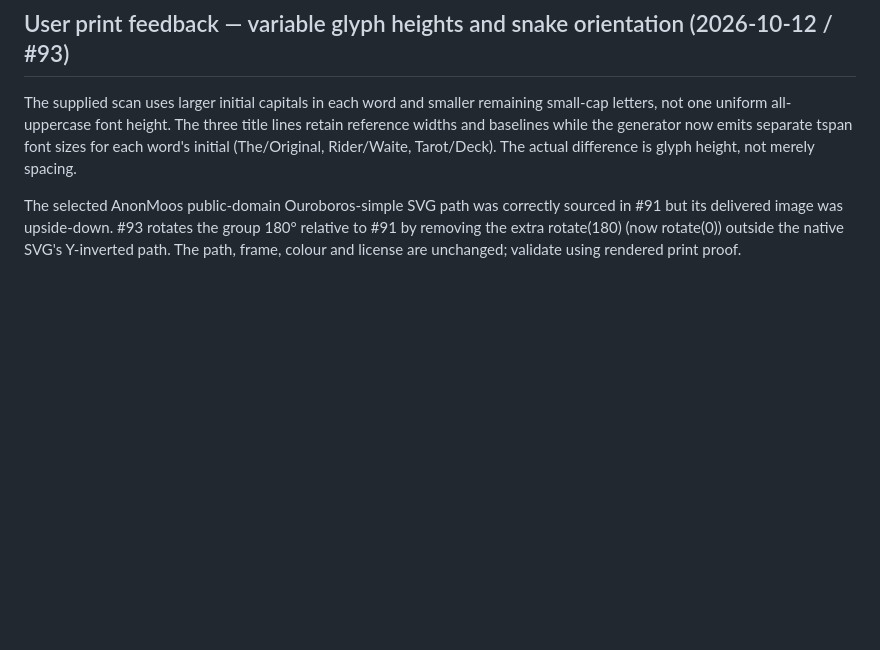
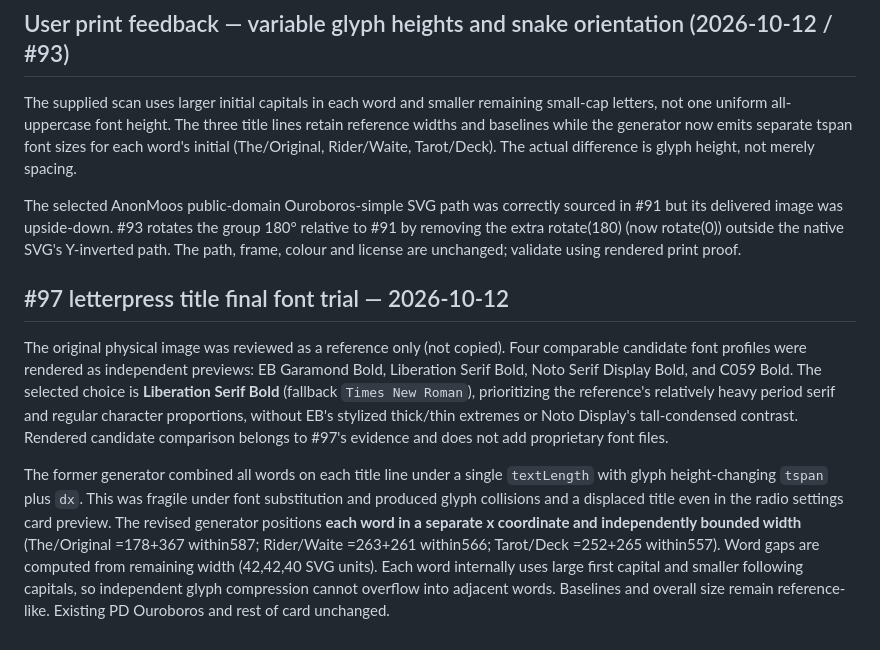
Before and after one commit to kinoko34077/tarot-draw, a Markdown page: docs/DECK_A_RECONSTRUCTION.md, the part around the change. Drawn GitHub-style; blank space fills up the shorter version.

Commit message:
docs(#97): record four font variants, selected serif and nonoverlap word measurements

```diff
--- a/docs/DECK_A_RECONSTRUCTION.md
+++ b/docs/DECK_A_RECONSTRUCTION.md
@@ -30,3 +30,8 @@ Both user-supplied samples are **visual measurement references only**; their cop
 The supplied scan uses larger initial capitals in each word and smaller remaining small-cap letters, not one uniform all-uppercase font height. The three title lines retain reference widths and baselines while the generator now emits separate tspan font sizes for each word's initial (The/Original, Rider/Waite, Tarot/Deck). The actual difference is glyph height, not merely spacing.
 
 The selected AnonMoos public-domain Ouroboros-simple SVG path was correctly sourced in #91 but its delivered image was upside-down. #93 rotates the group 180° relative to #91 by removing the extra rotate(180) (now rotate(0)) outside the native SVG's Y-inverted path. The path, frame, colour and license are unchanged; validate using rendered print proof.
+
+## #97 letterpress title final font trial — 2026-10-12
+The original physical image was reviewed as a reference only (not copied). Four comparable candidate font profiles were rendered as independent previews: EB Garamond Bold, Liberation Serif Bold, Noto Serif Display Bold, and C059 Bold. The selected choice is **Liberation Serif Bold** (fallback `Times New Roman`), prioritizing the reference's relatively heavy period serif and regular character proportions, without EB's stylized thick/thin extremes or Noto Display's tall-condensed contrast. Rendered candidate comparison belongs to #97's evidence and does not add proprietary font files.
+
+The former generator combined all words on each title line under a single `textLength` with glyph height-changing `tspan` plus `dx`. This was fragile under font substitution and produced glyph collisions and a displaced title even in the radio settings card preview. The revised generator positions **each word in a separate x coordinate and independently bounded width** (The/Original =178+367 within587; Rider/Waite =263+261 within566; Tarot/Deck =252+265 within557). Word gaps are computed from remaining width (42,42,40 SVG units). Each word internally uses large first capital and smaller following capitals, so independent glyph compression cannot overflow into adjacent words. Baselines and overall size remain reference-like. Existing PD Ouroboros and rest of card unchanged.
```
